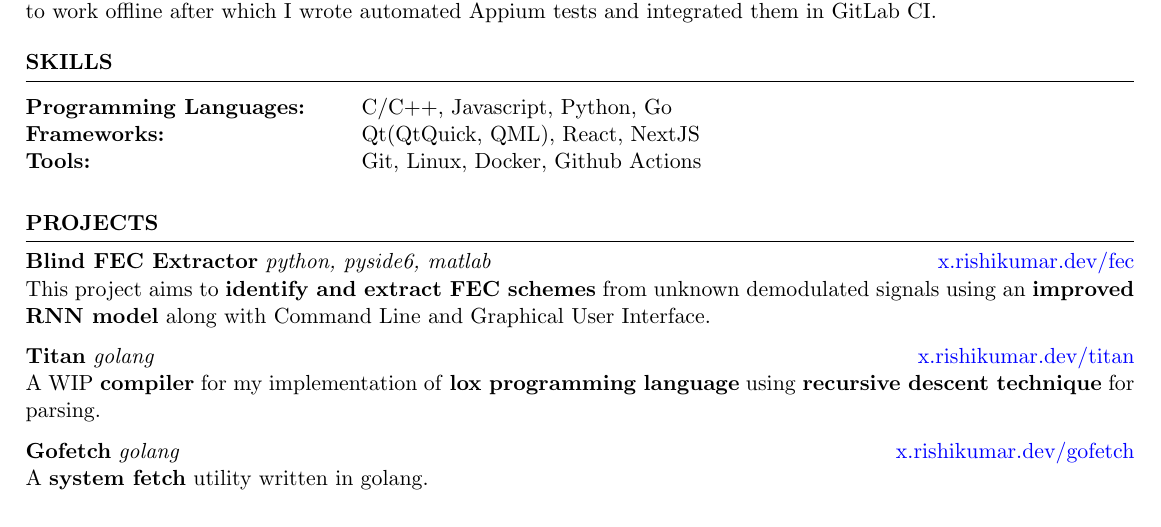
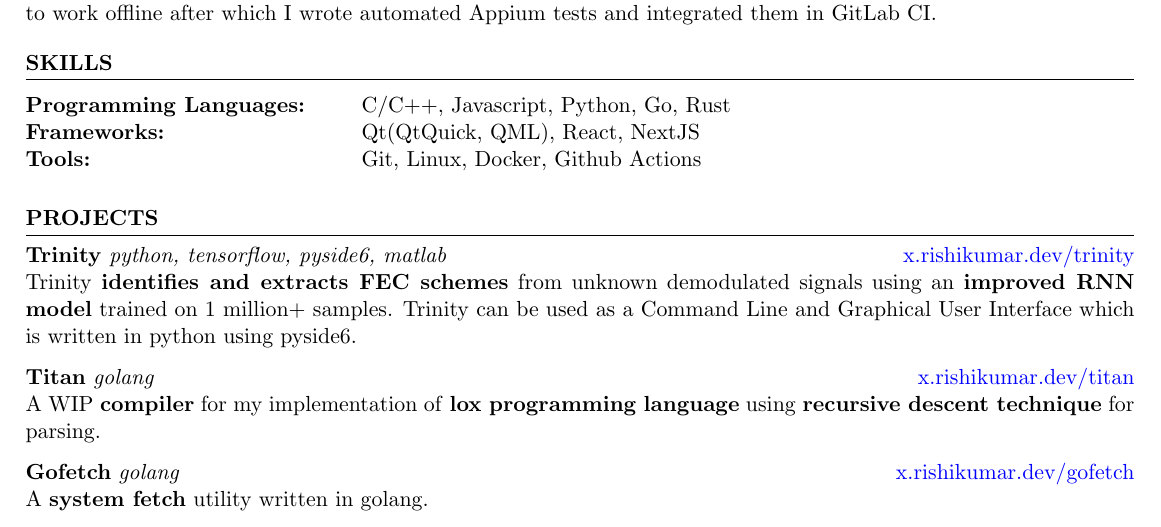
Before and after one commit to k3yss/Resume, a LaTeX CV (Rishi_Kumar_Resume.tex): part of the page, cut so that both start at the same text. Compiled offline with pdfLaTeX.

Commit message:
Add trinity

```diff
--- a/Rishi_Kumar_Resume.tex
+++ b/Rishi_Kumar_Resume.tex
@@ -64,7 +64,7 @@
 	\begin{rSection}{SKILLS}
 
 		\begin{tabular}{ @{} >{\bfseries}l @{\hspace{6ex}} l }
-			Programming Languages: & C/C++, Javascript, Python, Go\\
+			Programming Languages: & C/C++, Javascript, Python, Go, Rust\\
 			Frameworks: & Qt(QtQuick, QML), React, NextJS \\
 			Tools: & Git, Linux, Docker, Github Actions\\
 		\end{tabular}\\
@@ -76,8 +76,8 @@
 
 	\begin{rSection}{PROJECTS}
 		\vspace{-1.25em}
-		\item \textbf{Blind FEC Extractor} \textit{python, pyside6, matlab} \hfill {\href{https://x.rishikumar.dev/fec}{x.rishikumar.dev/fec}}\\
-			{This project aims to \textbf{identify and extract FEC schemes} from unknown demodulated signals using an \textbf{improved RNN model} along with Command Line and Graphical User Interface.}
+		\item \textbf{Trinity} \textit{python, tensorflow, pyside6, matlab} \hfill {\href{https://x.rishikumar.dev/trinity}{x.rishikumar.dev/trinity}}\\
+			{Trinity \textbf{identifies and extracts FEC schemes} from unknown demodulated signals using an \textbf{improved RNN model} trained on 1 million+ samples. Trinity can be used as a Command Line and Graphical User Interface which is written in python using pyside6.}
 		\item \textbf{Titan} \textit{golang} \hfill {\href{https://x.rishikumar.dev/titan}{x.rishikumar.dev/titan}}\\
 			{A WIP \textbf{compiler} for my implementation of \textbf{lox programming language} using \textbf{recursive descent technique}  for parsing.}
 		\item \textbf{Gofetch} \textit{golang} \hfill {\href{https://x.rishikumar.dev/gofetch}{x.rishikumar.dev/gofetch}}\\
```
Also changed, not shown: 2 other files.
